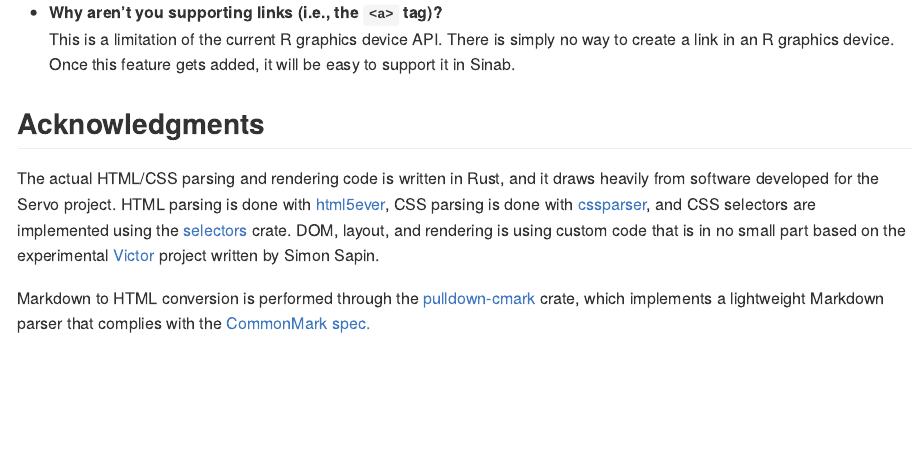
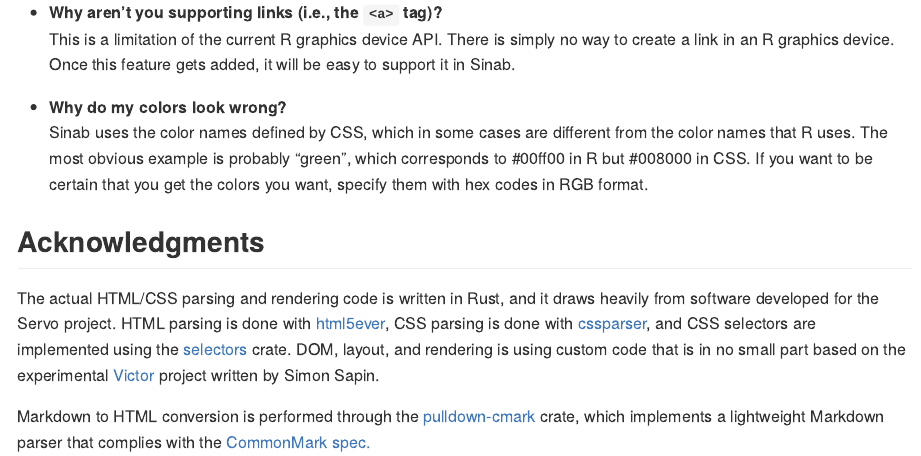
Before and after one commit to clauswilke/sinab, an R Markdown document (README.Rmd): the page in a window 1100 px wide, from 2720 px down. The pictures show the output file README.md that the author committed with the source, drawn offline in the style of GitHub.

Commit message:
update readme

```diff
--- a/README.Rmd
+++ b/README.Rmd
@@ -126,6 +126,9 @@ invisible(dev.off())
 * **Why aren't you supporting links (i.e., the `<a>` tag)?**
 This is a limitation of the current R graphics device API. There is simply no way to create a link in an R graphics device. Once this feature gets added, it will be easy to support it in Sinab.
 
+* **Why do my colors look wrong?**
+Sinab uses the color names defined by CSS, which in some cases are different from the color names that R uses. The most obvious example is probably "green", which corresponds to #00ff00 in R but #008000 in CSS. If you want to be certain that you get the colors you want, specify them with hex codes in RGB format.
+
 ## Acknowledgments
 
 The actual HTML/CSS parsing and rendering code is written in Rust, and it draws heavily from software developed for the Servo project. HTML parsing is done with [html5ever](https://github.com/servo/html5ever), CSS parsing is done with [cssparser](https://github.com/servo/rust-cssparser), and CSS selectors are implemented using the [selectors](https://github.com/servo/servo/tree/master/components/selectors) crate. DOM, layout, and rendering is using custom code that is in no small part based on the experimental [Victor](https://github.com/SimonSapin/victor) project written by Simon Sapin.
```
Also changed, not shown: README.md.
